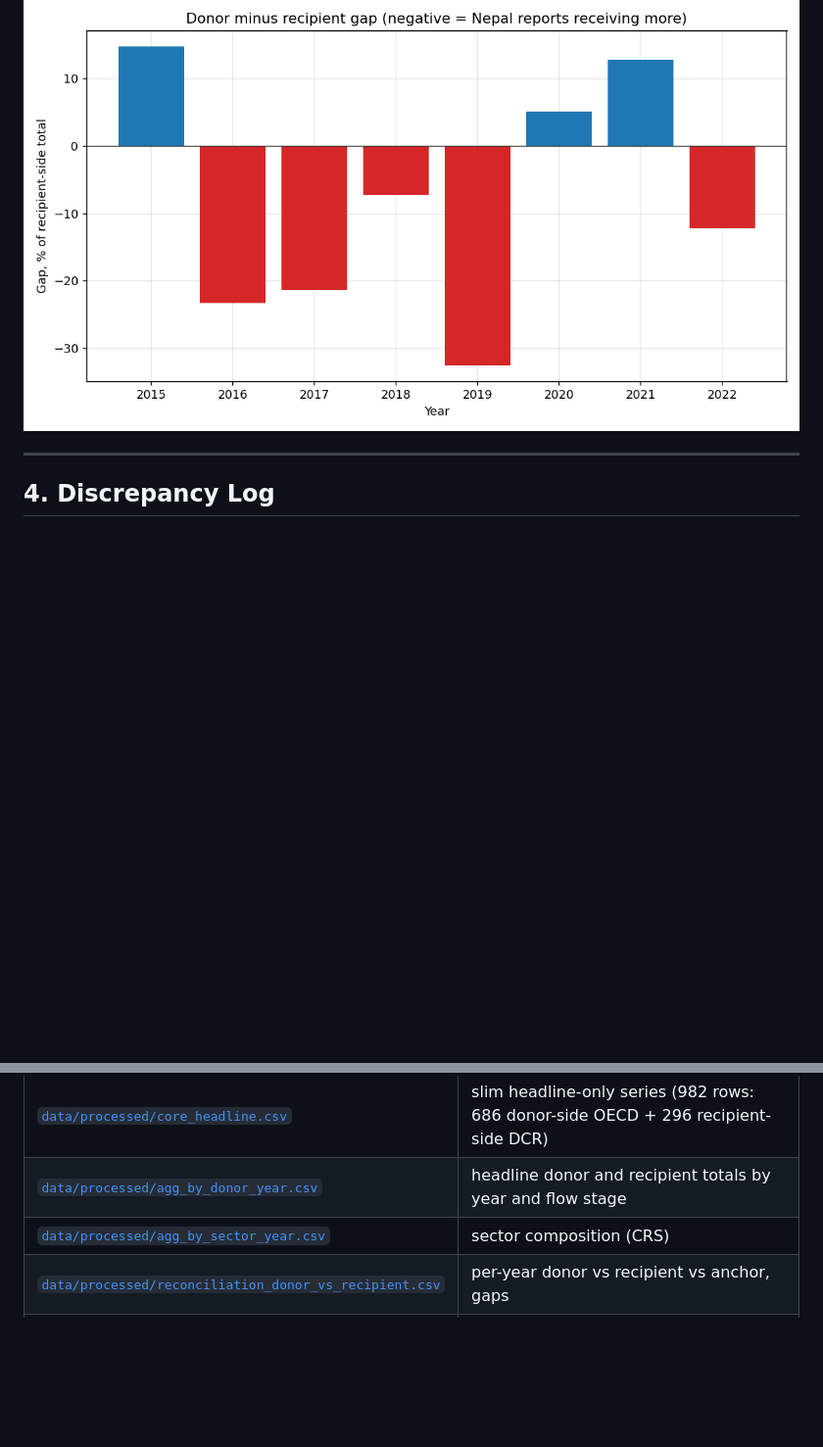
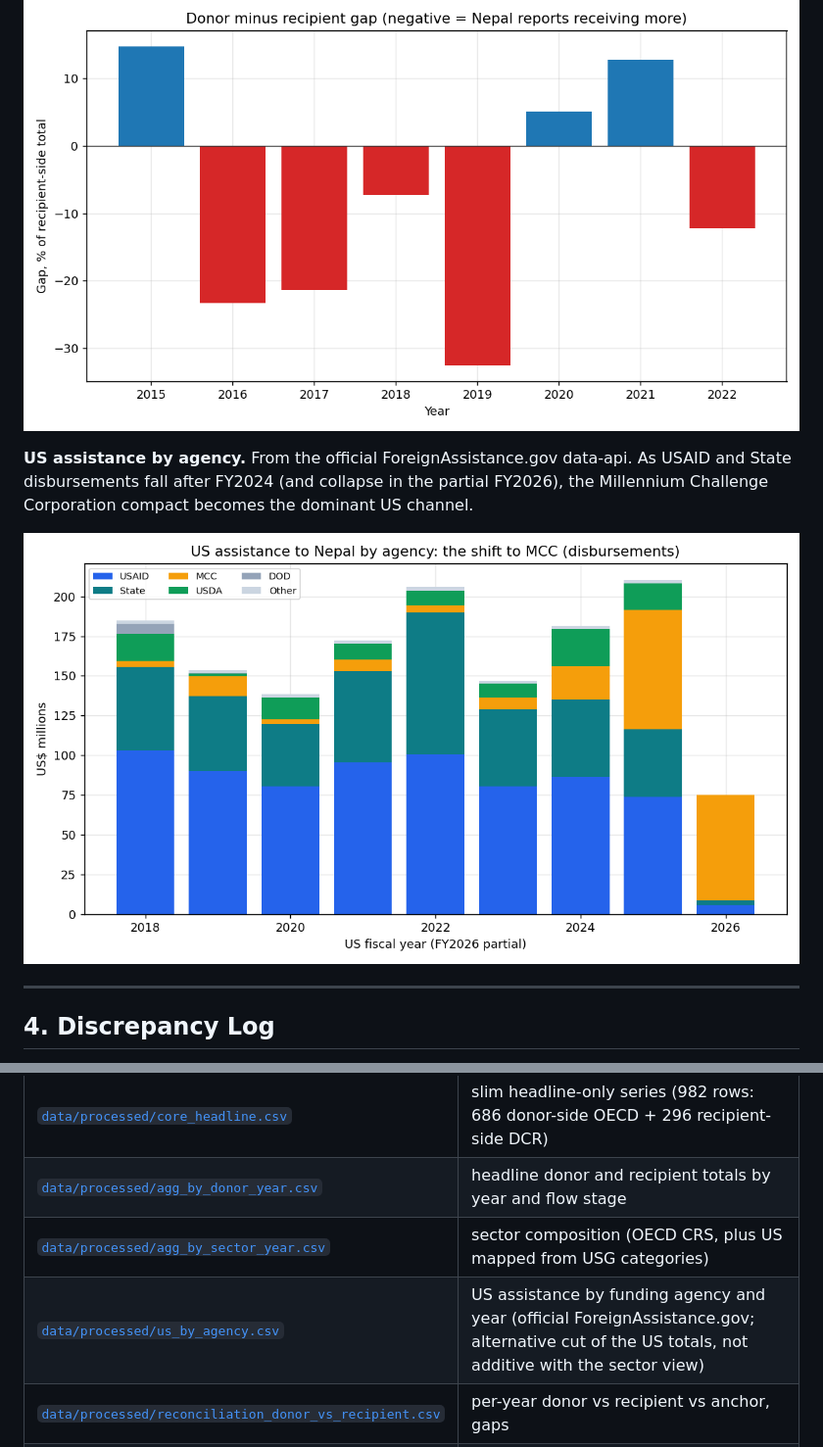
Before and after one commit to rayraycodes/NepalDevelopmentFund, a Markdown page: report/report.md, 2 parts joined by grey strips. Shown at 98% size. GitHub-like rendering; pictures changed too: report/figures/fig6_us_agency.png (added); blank space fills up the shorter version.

```diff
--- a/report/report.md
+++ b/report/report.md
@@ -202,6 +202,12 @@ donors report giving (net).
 
 ![Gap over time](figures/fig5_gap.png)
 
+**US assistance by agency.** From the official ForeignAssistance.gov data-api. As USAID and State
+disbursements fall after FY2024 (and collapse in the partial FY2026), the Millennium Challenge
+Corporation compact becomes the dominant US channel.
+
+![US assistance by agency](figures/fig6_us_agency.png)
+
 ---
 
 ## 4. Discrepancy Log
@@ -319,7 +325,8 @@ d-portal's `select=stats` form is broken and the `from=act` form must be used.
 | [`data/processed/core_long.json`](../data/processed/core_long.json) | same, JSON records |
 | [`data/processed/core_headline.csv`](../data/processed/core_headline.csv) | slim headline-only series (982 rows: 686 donor-side OECD + 296 recipient-side DCR) |
 | [`data/processed/agg_by_donor_year.csv`](../data/processed/agg_by_donor_year.csv) | headline donor and recipient totals by year and flow stage |
-| [`data/processed/agg_by_sector_year.csv`](../data/processed/agg_by_sector_year.csv) | sector composition (CRS) |
+| [`data/processed/agg_by_sector_year.csv`](../data/processed/agg_by_sector_year.csv) | sector composition (OECD CRS, plus US mapped from USG categories) |
+| [`data/processed/us_by_agency.csv`](../data/processed/us_by_agency.csv) | US assistance by funding agency and year (official ForeignAssistance.gov; alternative cut of the US totals, not additive with the sector view) |
 | [`data/processed/reconciliation_donor_vs_recipient.csv`](../data/processed/reconciliation_donor_vs_recipient.csv) | per-year donor vs recipient vs anchor, gaps |
 | [`data/processed/coverage_matrix.csv`](../data/processed/coverage_matrix.csv) | which donors appear donor-side, recipient-side, or both |
 | [`data/processed/data_dictionary.json`](../data/processed/data_dictionary.json) | field and code definitions |
```
Also changed, not shown: 15 other files.
